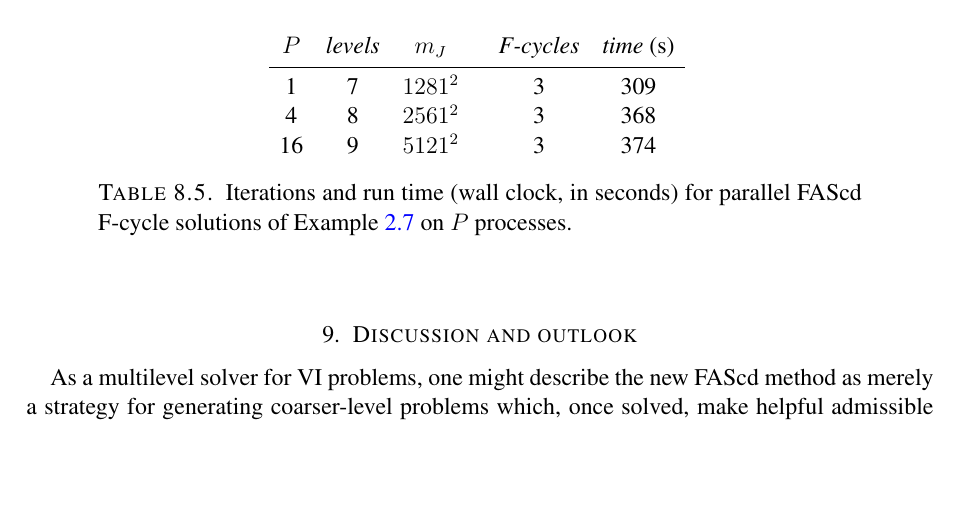
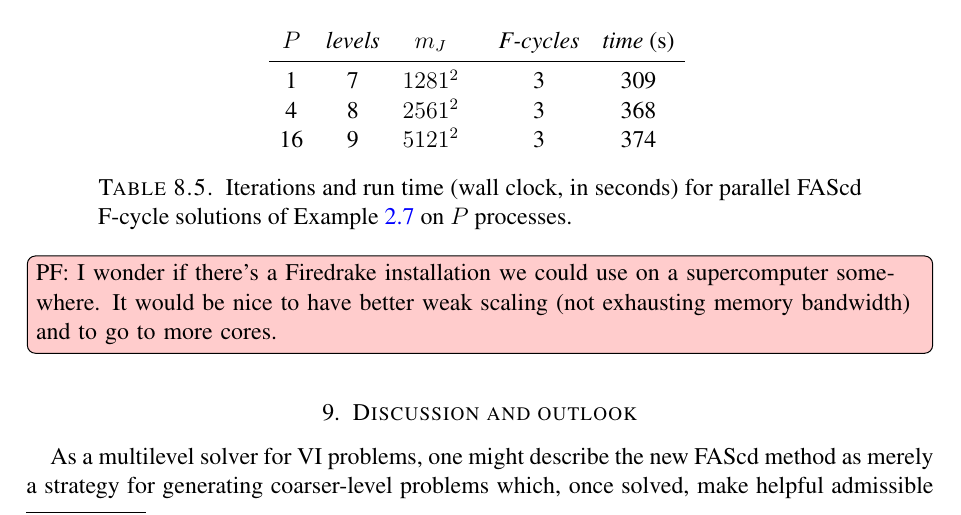
Before and after one commit to bueler/mcd-extended, a LaTeX paper (paper/fascd.tex): part of page 27 of 30, cut so that both start at the same text, the shorter picture padded with empty space. Compiled offline with pdfLaTeX.

Commit message:
A comment

```diff
--- a/paper/fascd.tex
+++ b/paper/fascd.tex
@@ -1020,6 +1020,7 @@ $P$ & \emph{levels} & $m_J$ & \emph{F-cycles} & \emph{time} (s) \\ \cmidrule{1-5
 \end{tabular}
 \bigskip
 \caption{Iterations and run time (wall clock, in seconds) for parallel FAScd F-cycle solutions of Example \ref{ex:sia} on $P$ processes.}
+\pef{I wonder if there's a Firedrake installation we could use on a supercomputer somewhere. It would be nice to have better weak scaling (not exhausting memory bandwidth) and to go to more cores.}
 \label{tab:results:siaweak}
 \end{table}
 
```
